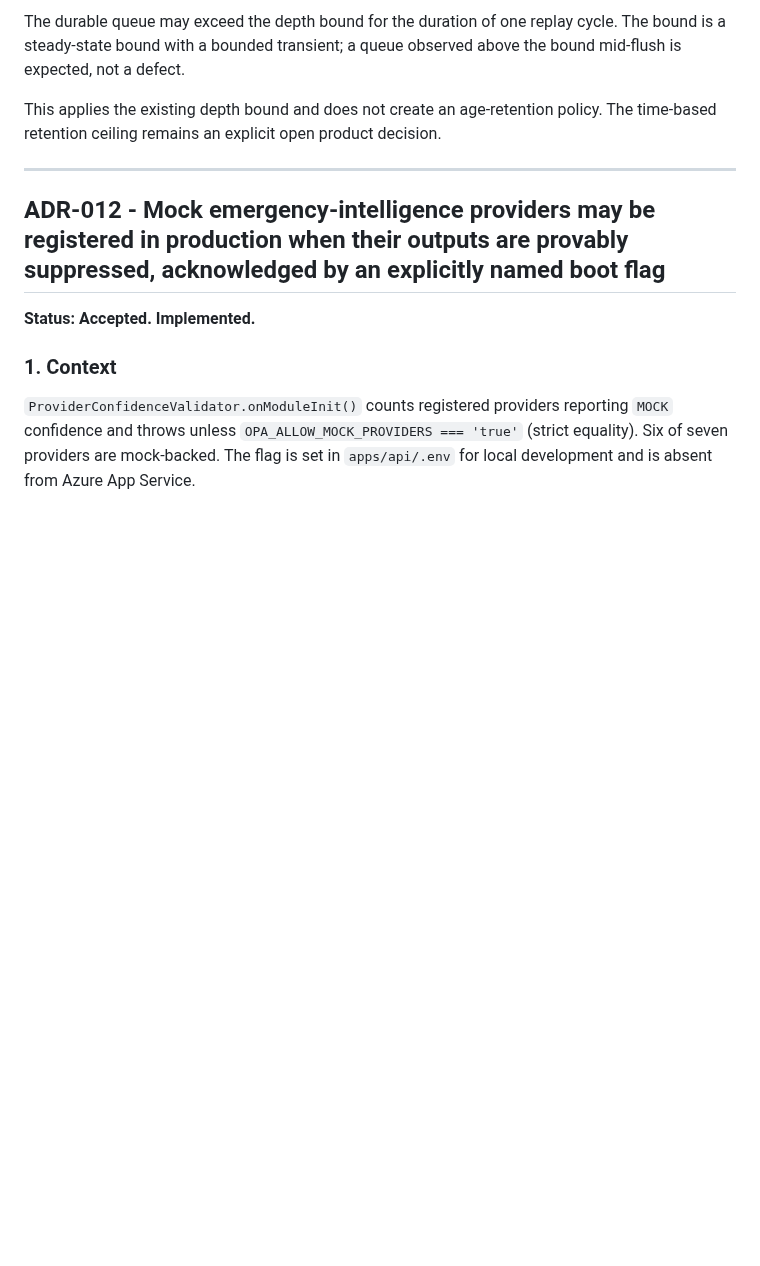
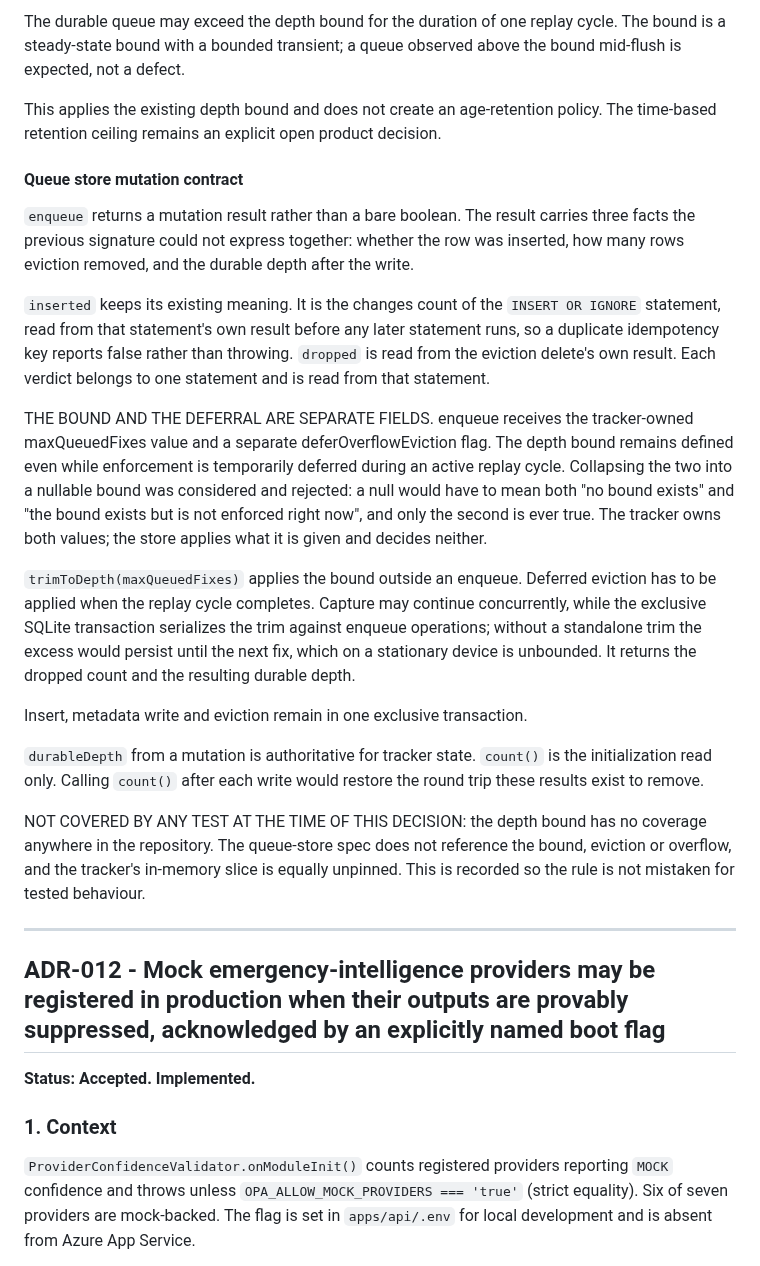
Before and after one commit to Wesley055/opa-security-awareness-app, a Markdown page: docs/architecture/decision-log.md, the part around the change. GitHub-like rendering; blank space fills up the shorter version.

Commit message:
Docs: define the durable queue mutation contract

```diff
--- a/docs/architecture/decision-log.md
+++ b/docs/architecture/decision-log.md
@@ -706,6 +706,46 @@ observed above the bound mid-flush is expected, not a defect.
 This applies the existing depth bound and does not create an age-retention
 policy. The time-based retention ceiling remains an explicit open product
 decision.
+
+#### Queue store mutation contract
+
+`enqueue` returns a mutation result rather than a bare boolean. The result
+carries three facts the previous signature could not express together: whether
+the row was inserted, how many rows eviction removed, and the durable depth
+after the write.
+
+`inserted` keeps its existing meaning. It is the changes count of the
+`INSERT OR IGNORE` statement, read from that statement's own result before any
+later statement runs, so a duplicate idempotency key reports false rather than
+throwing. `dropped` is read from the eviction delete's own result. Each verdict
+belongs to one statement and is read from that statement.
+
+THE BOUND AND THE DEFERRAL ARE SEPARATE FIELDS. enqueue receives the
+tracker-owned maxQueuedFixes value and a separate deferOverflowEviction flag.
+The depth bound remains defined even while enforcement is temporarily deferred
+during an active replay cycle. Collapsing the two into a nullable bound was
+considered and rejected: a null would have to mean both "no bound exists" and
+"the bound exists but is not enforced right now", and only the second is ever
+true. The tracker owns both values; the store applies what it is given and
+decides neither.
+
+`trimToDepth(maxQueuedFixes)` applies the bound outside an enqueue. Deferred
+eviction has to be applied when the replay cycle completes. Capture may
+continue concurrently, while the exclusive SQLite transaction serializes the
+trim against enqueue operations; without a standalone trim the excess would
+persist until the next fix, which on a stationary device is unbounded. It
+returns the dropped count and the resulting durable depth.
+
+Insert, metadata write and eviction remain in one exclusive transaction.
+
+`durableDepth` from a mutation is authoritative for tracker state. `count()`
+is the initialization read only. Calling `count()` after each write would
+restore the round trip these results exist to remove.
+
+NOT COVERED BY ANY TEST AT THE TIME OF THIS DECISION: the depth bound has no
+coverage anywhere in the repository. The queue-store spec does not reference
+the bound, eviction or overflow, and the tracker's in-memory slice is equally
+unpinned. This is recorded so the rule is not mistaken for tested behaviour.
 
 ---
 
```
